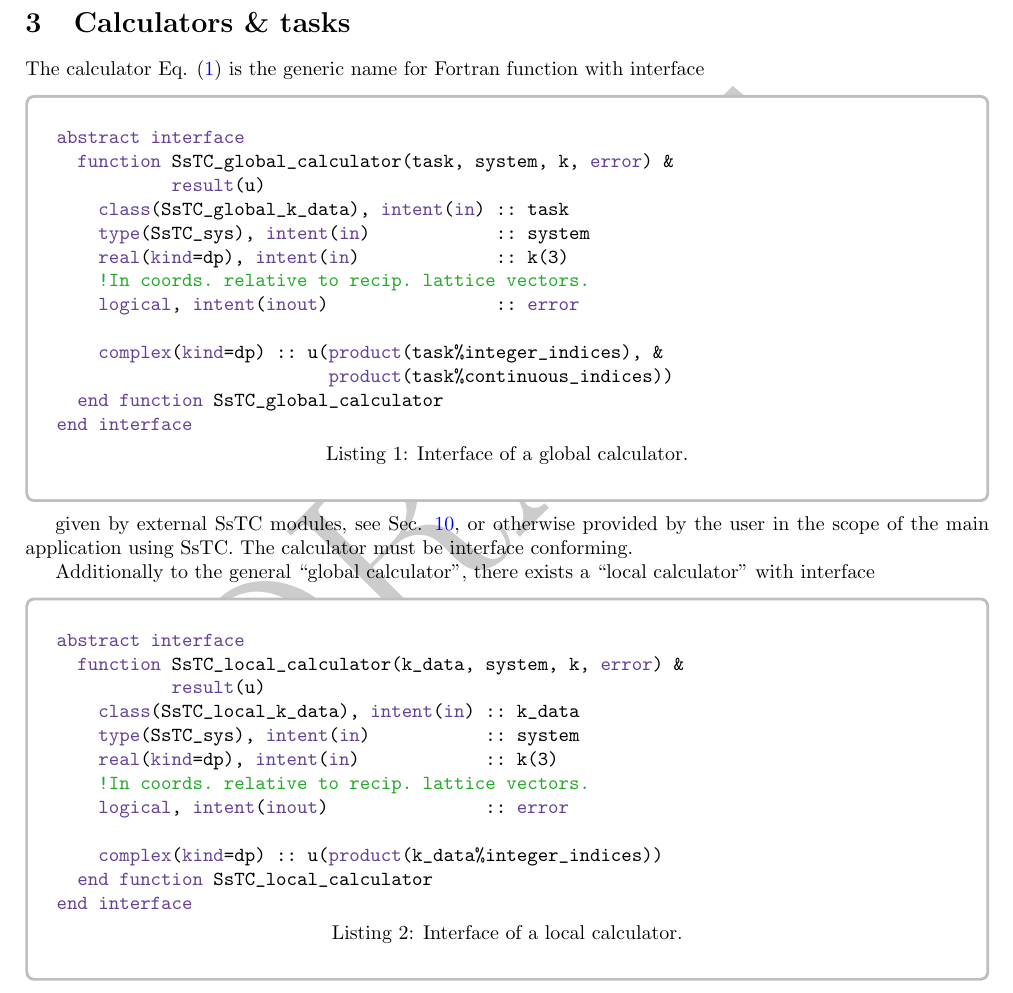
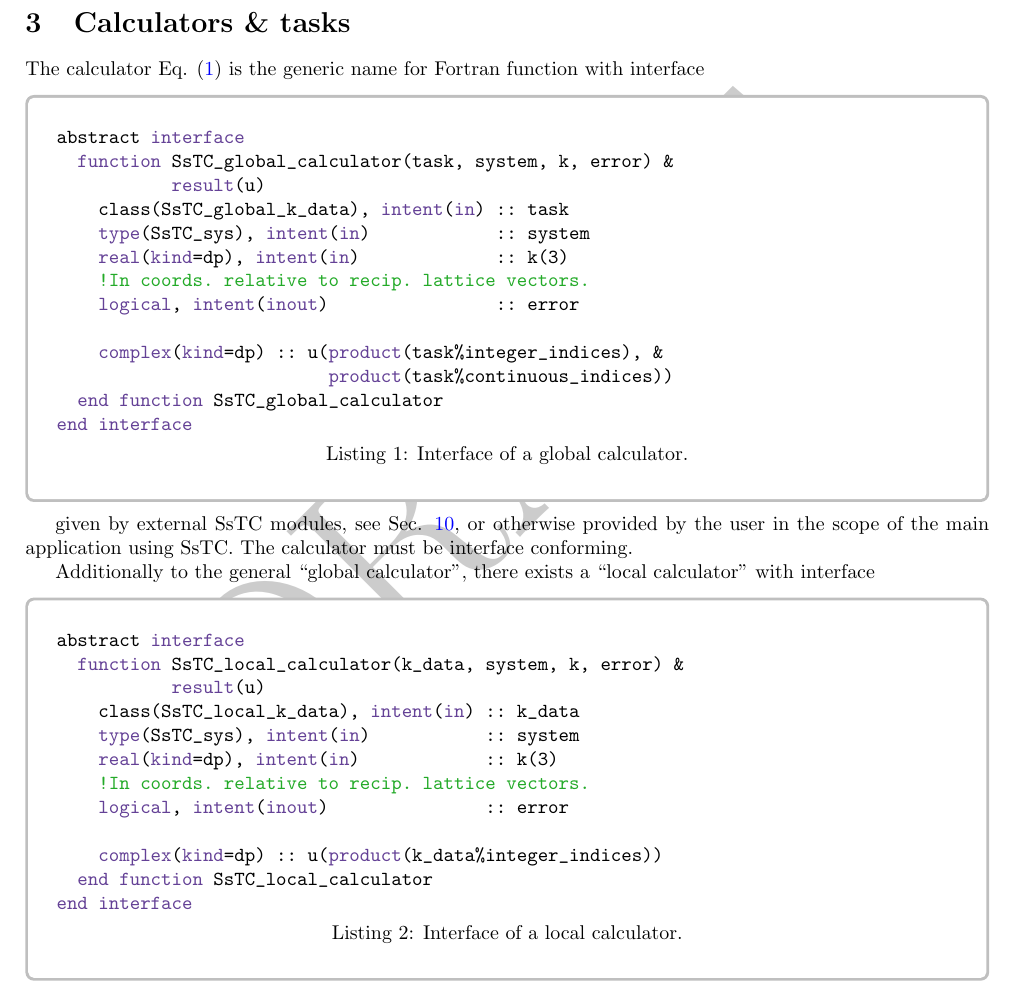
Before and after one commit to irukoa/SsTC, a LaTeX document (doc/UserGuide.tex): part of page 4 of 38, cut so that both start at the same text. Compiled offline with pdfLaTeX.

Commit message:
fix: User's guide not compiling on Linux.

```diff
--- a/doc/UserGuide.tex
+++ b/doc/UserGuide.tex
@@ -15,7 +15,7 @@
 
 \definecolor{keywordpurple}{RGB}{100,65,150}
 \definecolor{commentgreen}{RGB}{35,170,40}
-\lstset{language=[18]Fortran,
+\lstset{language=[90]Fortran,
   basicstyle=\ttfamily,
   columns=fullflexible,
   keepspaces=true,
```
Also changed, not shown: doc/UserGuide.pdf.
